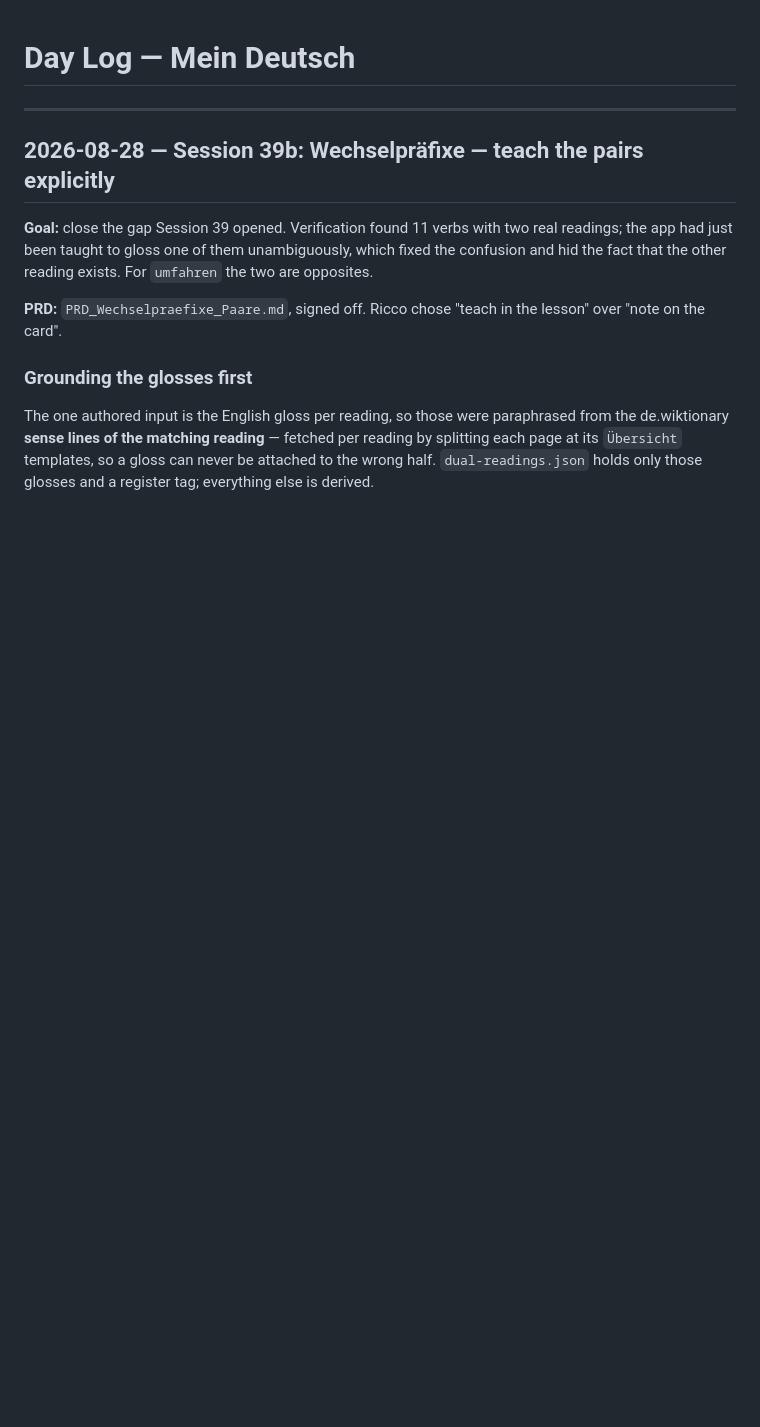
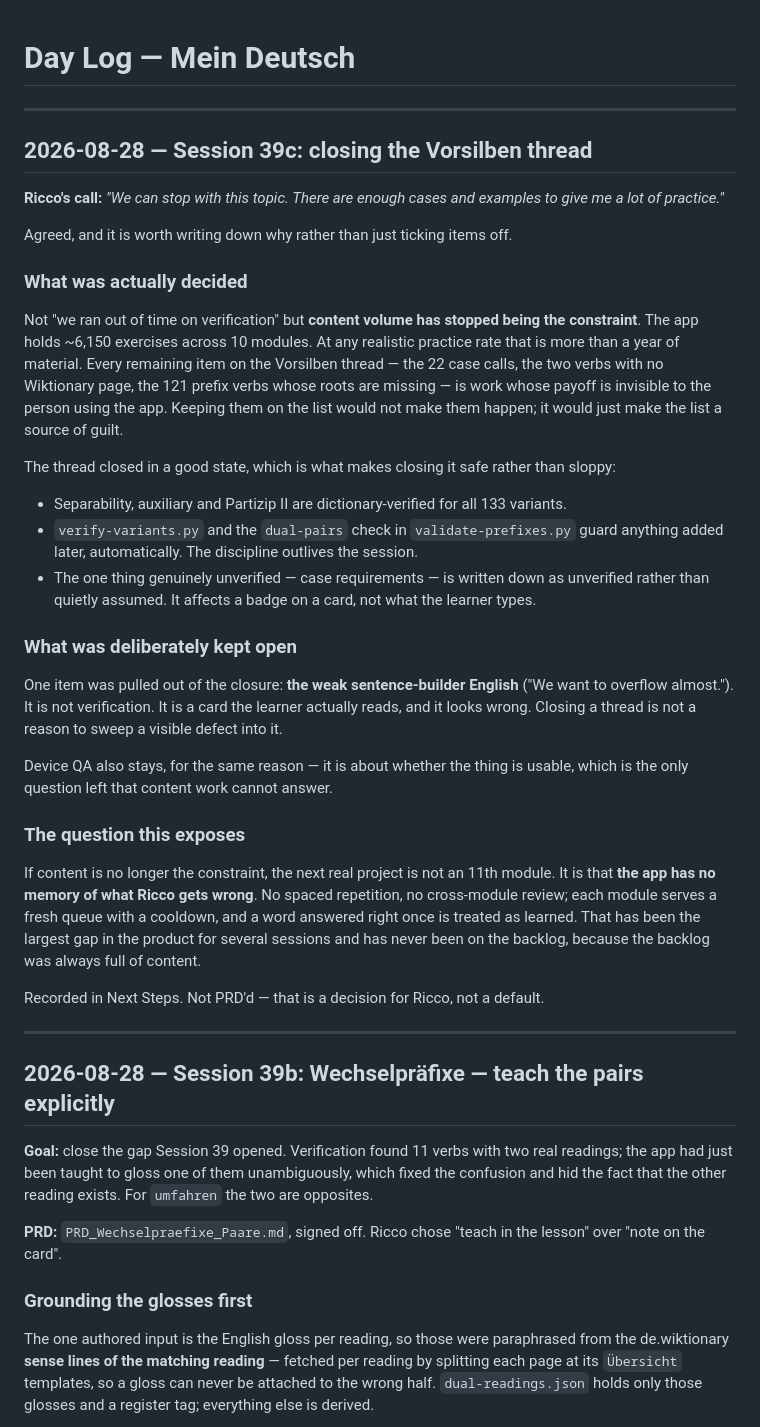
Before and after one commit to RsPerotti/mein_deutsch, a Markdown page: DAY_LOG.md, the part around the change. GitHub-like rendering; blank space fills up the shorter version.

```diff
--- a/DAY_LOG.md
+++ b/DAY_LOG.md
@@ -1,4 +1,33 @@
 # Day Log — Mein Deutsch
+
+---
+
+## 2026-08-28 — Session 39c: closing the Vorsilben thread
+
+**Ricco's call:** *"We can stop with this topic. There are enough cases and examples to give me a lot of practice."*
+
+Agreed, and it is worth writing down why rather than just ticking items off.
+
+### What was actually decided
+
+Not "we ran out of time on verification" but **content volume has stopped being the constraint**. The app holds ~6,150 exercises across 10 modules. At any realistic practice rate that is more than a year of material. Every remaining item on the Vorsilben thread — the 22 case calls, the two verbs with no Wiktionary page, the 121 prefix verbs whose roots are missing — is work whose payoff is invisible to the person using the app. Keeping them on the list would not make them happen; it would just make the list a source of guilt.
+
+The thread closed in a good state, which is what makes closing it safe rather than sloppy:
+- Separability, auxiliary and Partizip II are dictionary-verified for all 133 variants.
+- `verify-variants.py` and the `dual-pairs` check in `validate-prefixes.py` guard anything added later, automatically. The discipline outlives the session.
+- The one thing genuinely unverified — case requirements — is written down as unverified rather than quietly assumed. It affects a badge on a card, not what the learner types.
+
+### What was deliberately kept open
+
+One item was pulled out of the closure: **the weak sentence-builder English** ("We want to overflow almost."). It is not verification. It is a card the learner actually reads, and it looks wrong. Closing a thread is not a reason to sweep a visible defect into it.
+
+Device QA also stays, for the same reason — it is about whether the thing is usable, which is the only question left that content work cannot answer.
+
+### The question this exposes
+
+If content is no longer the constraint, the next real project is not an 11th module. It is that **the app has no memory of what Ricco gets wrong**. No spaced repetition, no cross-module review; each module serves a fresh queue with a cooldown, and a word answered right once is treated as learned. That has been the largest gap in the product for several sessions and has never been on the backlog, because the backlog was always full of content.
+
+Recorded in Next Steps. Not PRD'd — that is a decision for Ricco, not a default.
 
 ---
 
```
Also changed, not shown: SOURCE_OF_TRUTH.md (+33 -9 lines).
